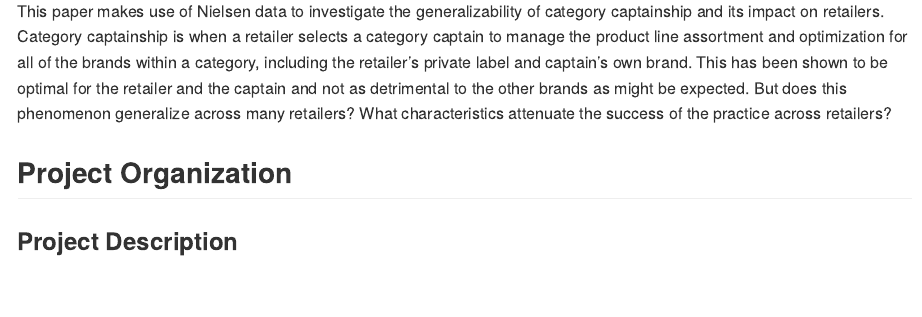
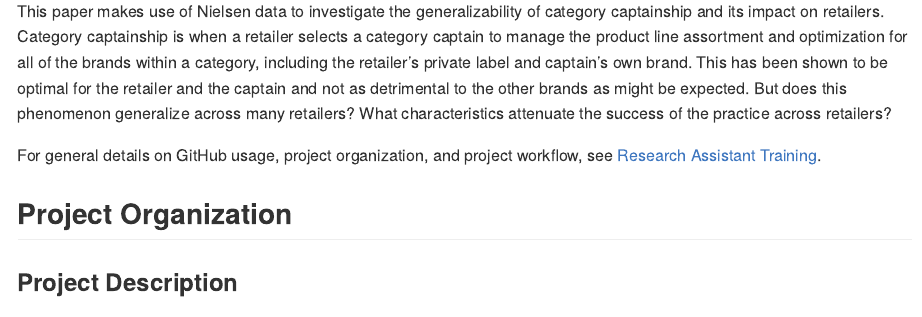
Before and after one commit to marcdotson/category-captainship, an R Markdown document (README.Rmd): the page in a window 1100 px wide, from 220 px down. The pictures show the output file README.md that the author committed with the source, drawn offline in the style of GitHub.

Commit message:
Added link to ra-training

```diff
--- a/README.Rmd
+++ b/README.Rmd
@@ -6,6 +6,8 @@ output: github_document
 ## Abstract
 
 This paper makes use of Nielsen data to investigate the generalizability of category captainship and its impact on retailers. Category captainship is when a retailer selects a category captain to manage the product line assortment and optimization for all of the brands within a category, including the retailer’s private label and captain’s own brand. This has been shown to be optimal for the retailer and the captain and not as detrimental to the other brands as might be expected. But does this phenomenon generalize across many retailers? What characteristics attenuate the success of the practice across retailers?
+
+For general details on GitHub usage, project organization, and project workflow, see [Research Assistant Training](https://github.com/marcdotson/ra-training).
 
 ## Project Organization
 
```
Also changed, not shown: README.md.
